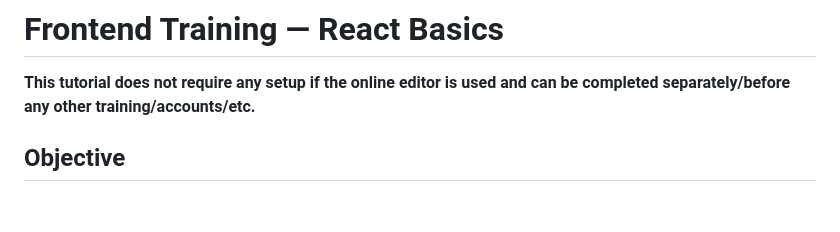
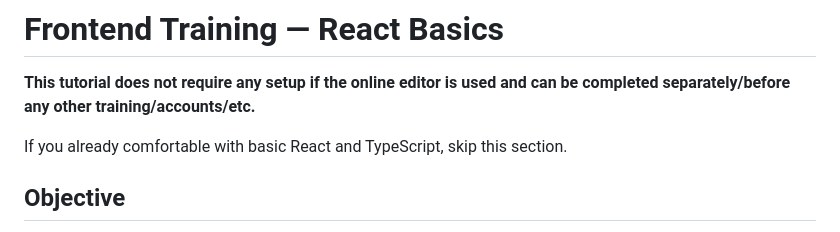
Before and after one commit to ualibweb/ua-folio-docs, a Markdown page: training/frontend/01-basics.md, the part around the change. Drawn GitHub-style; blank space fills up the shorter version.

Commit message:
Add note on 01-basics optionality

```diff
--- a/training/frontend/01-basics.md
+++ b/training/frontend/01-basics.md
@@ -2,6 +2,8 @@
 
 **This tutorial does not require any setup if the online editor is used and can be completed
 separately/before any other training/accounts/etc.**
+
+If you already comfortable with basic React and TypeScript, skip this section.
 
 ## Objective
 
```
